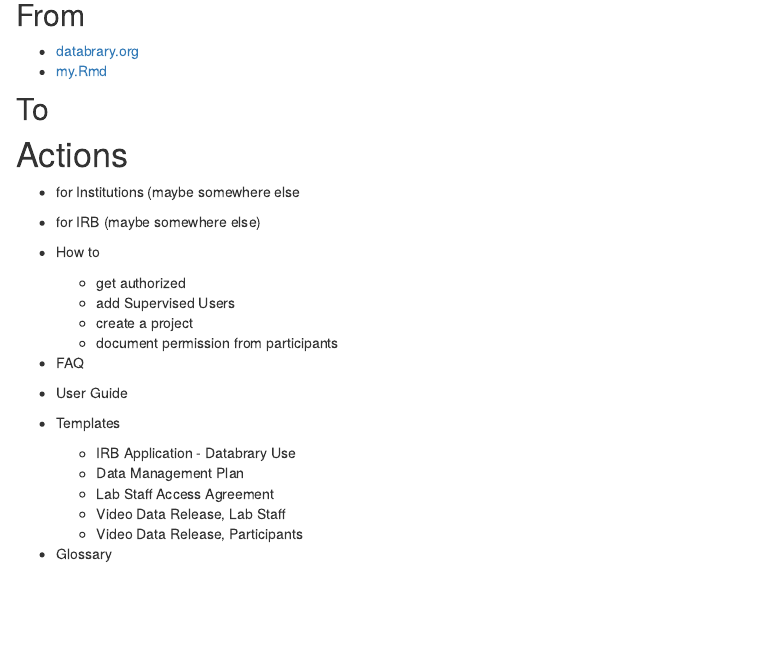
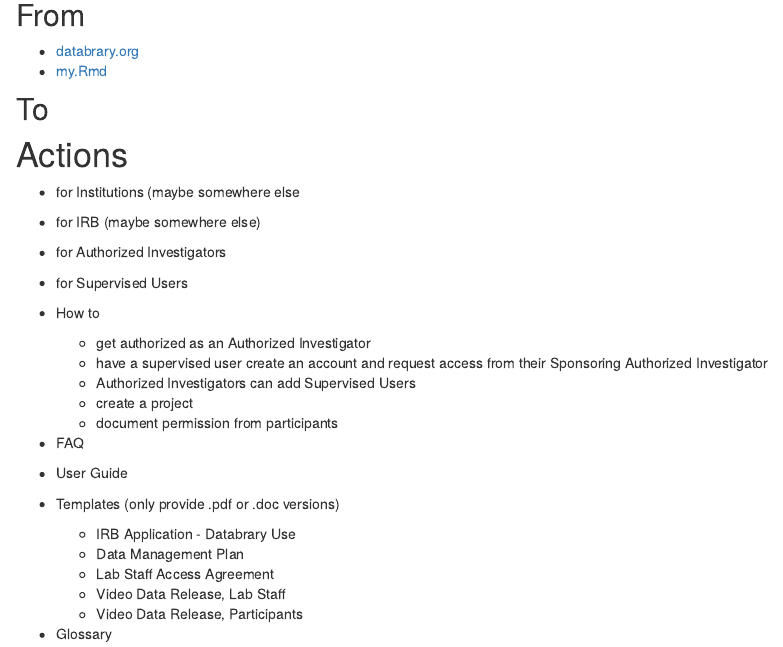
Before and after one commit to databrary/bones, an R Markdown document (support.Rmd): the page in a window 1100 px wide, from 720 px down. Rendered offline with R 4.5, knitr and Pandoc, with nearby package versions.

Commit message:
support page outline updates

```diff
--- a/support.Rmd
+++ b/support.Rmd
@@ -28,18 +28,20 @@
 
 - for Institutions (maybe somewhere else
 - for IRB (maybe somewhere else)
-
+- for Authorized Investigators
+- for Supervised Users
 
 - How to
-  - get authorized
-  - add Supervised Users
+  - get authorized as an Authorized Investigator
+  - have a supervised user create an account and request access from their Sponsoring Authorized Investigator
+  - Authorized Investigators can add Supervised Users
   - create a project
   - document permission from participants
 - FAQ
 
 - User Guide
 
-- Templates
+- Templates (only provide .pdf or .doc versions)
   - IRB Application - Databrary Use
   - Data Management Plan
   - Lab Staff Access Agreement
```
Also changed, not shown: 1 other file.
